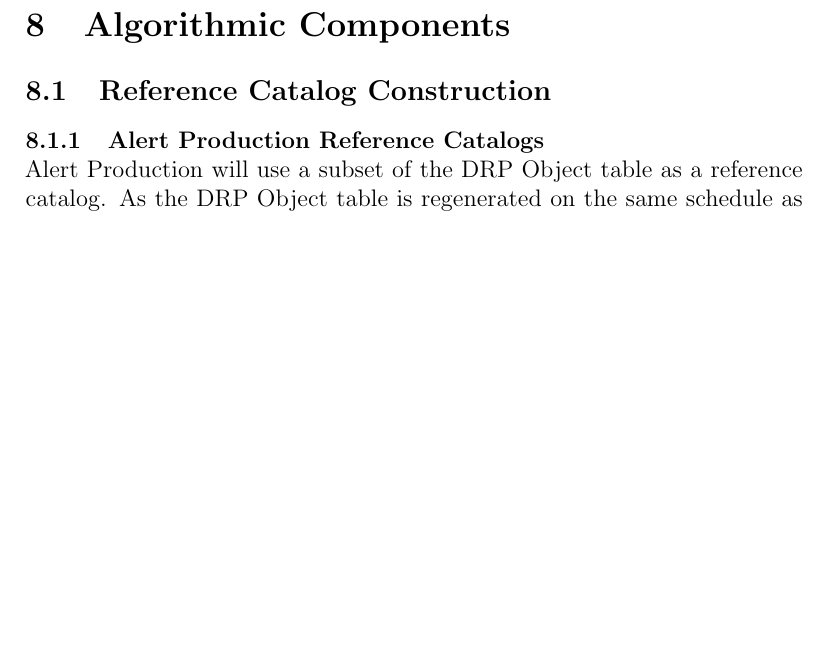
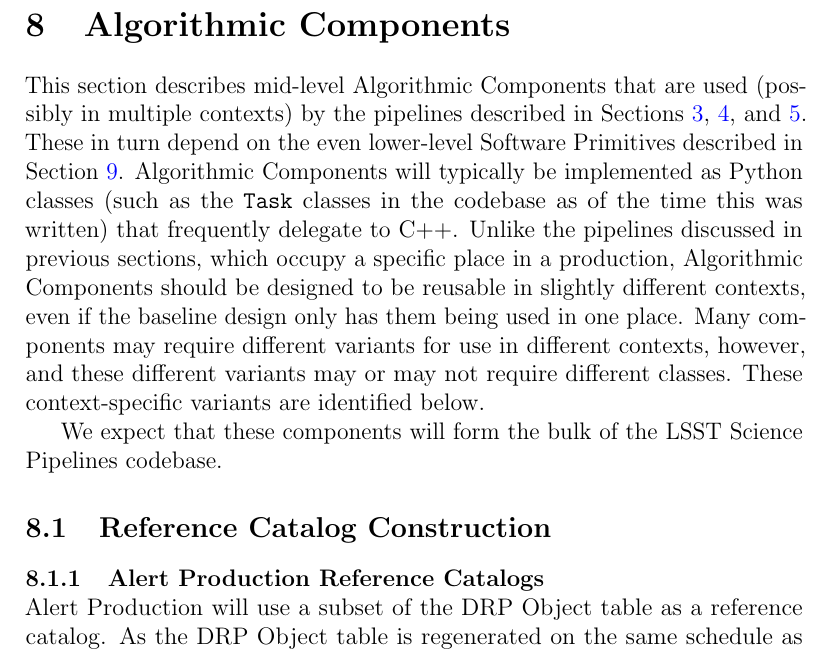
Before and after one commit to lsst/LDM-151, a LaTeX paper (DM_Applications_Design.tex, which reads sections/algorithmic_components.tex): part of page 109 of 176 before the commit and part of page 109 of 177 after it, cut so that both start at the same text, the shorter picture padded with empty space. Compiled offline with pdfLaTeX.

Commit message:
Add introduction to algorithmic components sections.

```diff
--- a/sections/algorithmic_components.tex
+++ b/sections/algorithmic_components.tex
@@ -1,5 +1,9 @@
 \section{Algorithmic Components}
 \label{sec:algorithmic-components}
+
+This section describes mid-level Algorithmic Components that are used (possibly in multiple contexts) by the pipelines described in Sections~\ref{sec:ap}, \ref{sec:cpp}, and \ref{sec:drp}.  These in turn depend on the even lower-level Software Primitives described in Section~\ref{sec:software-primitives}.  Algorithmic Components will typically be implemented as Python classes (such as the \texttt{Task} classes in the codebase as of the time this was written) that frequently delegate to C++.  Unlike the pipelines discussed in previous sections, which occupy a specific place in a production, Algorithmic Components should be designed to be reusable in slightly different contexts, even if the baseline design only has them being used in one place.  Many components may require different variants for use in different contexts, however, and these different variants may or may not require different classes.  These context-specific variants are identified below.
+
+We expect that these components will form the bulk of the LSST Science Pipelines codebase.
 
 \subsection{Reference Catalog Construction}
 \label{sec:acReferenceCats}
```
